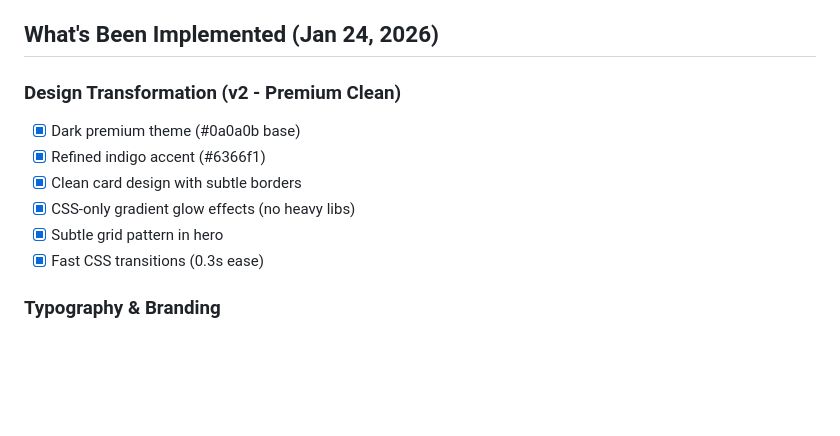
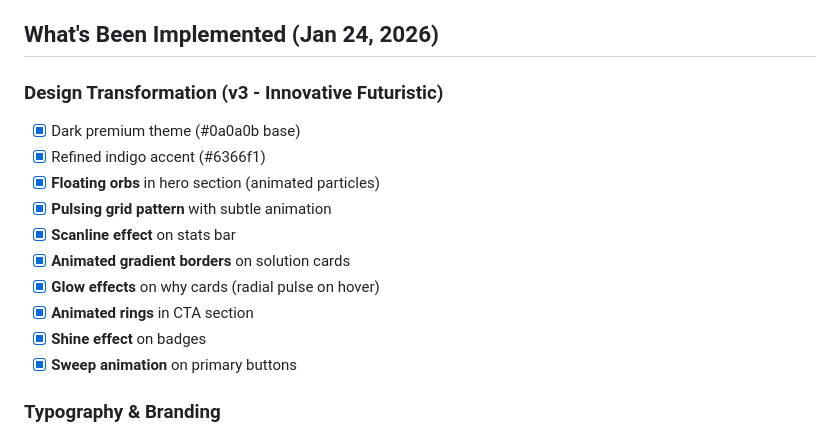
Before and after one commit to Adityahulk/akautomations, a Markdown page: memory/PRD.md, the part around the change. GitHub-like rendering; blank space fills up the shorter version.

Commit message:
auto-commit for 596b73db-30dd-4721-bdc9-d143cc774760

```diff
--- a/memory/PRD.md
+++ b/memory/PRD.md
@@ -36,13 +36,17 @@ Transform an old boring plain, text heavy website into a very tech-savvy, futuri
 
 ## What's Been Implemented (Jan 24, 2026)
 
-### Design Transformation (v2 - Premium Clean)
+### Design Transformation (v3 - Innovative Futuristic)
 - [x] Dark premium theme (#0a0a0b base)
 - [x] Refined indigo accent (#6366f1)
-- [x] Clean card design with subtle borders
-- [x] CSS-only gradient glow effects (no heavy libs)
-- [x] Subtle grid pattern in hero
-- [x] Fast CSS transitions (0.3s ease)
+- [x] **Floating orbs** in hero section (animated particles)
+- [x] **Pulsing grid pattern** with subtle animation
+- [x] **Scanline effect** on stats bar
+- [x] **Animated gradient borders** on solution cards
+- [x] **Glow effects** on why cards (radial pulse on hover)
+- [x] **Animated rings** in CTA section
+- [x] **Shine effect** on badges
+- [x] **Sweep animation** on primary buttons
 
 ### Typography & Branding
 - [x] Syne display font (premium, modern)
```
